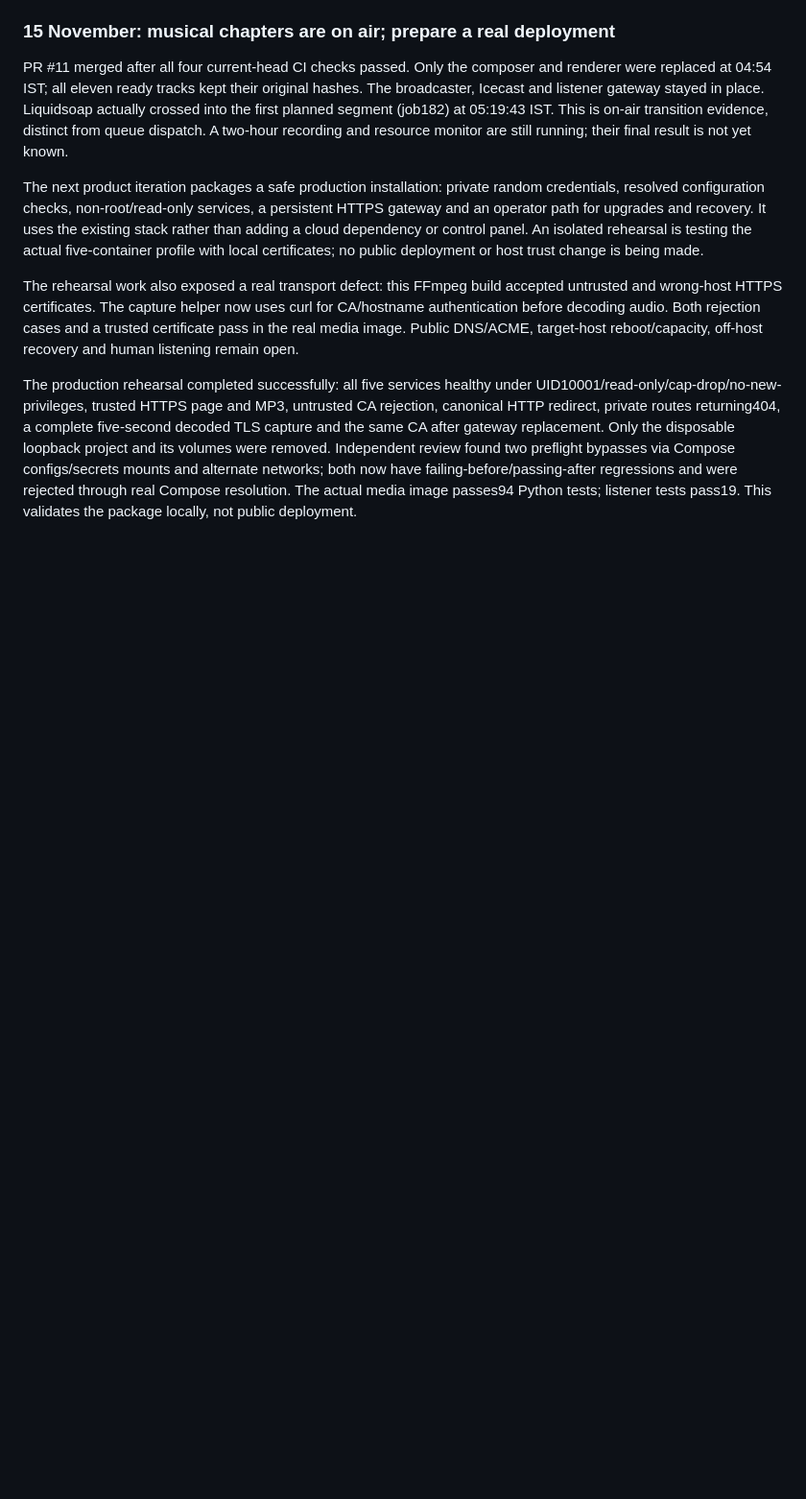
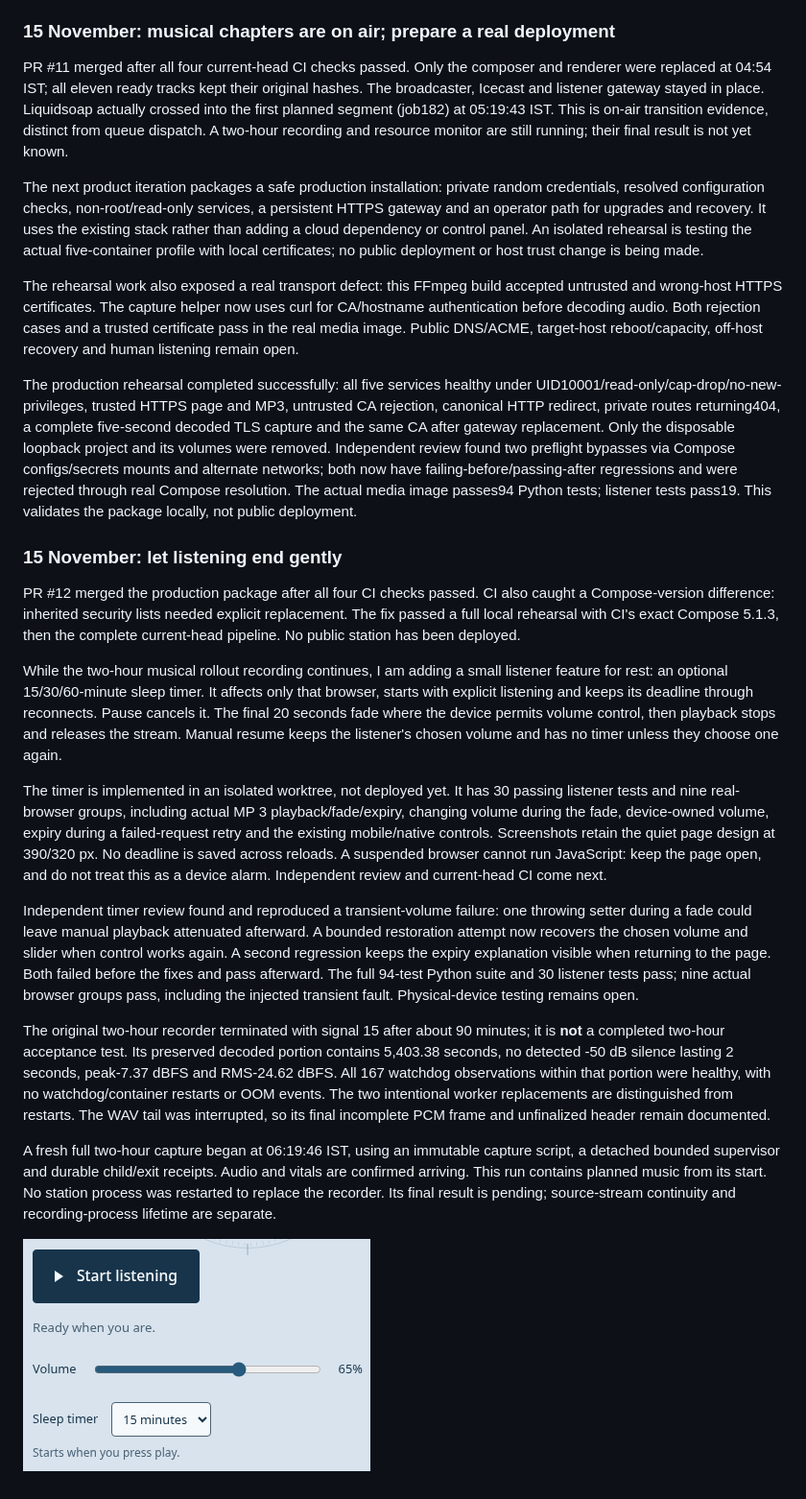
Before and after one commit to rakeshgangwar/generative-radio, a Markdown page: docs/product-journal.md, the part around the change. Shown at 96% size. GitHub-like rendering; pictures changed too: docs/images/listener-timer.png (added); blank space fills up the shorter version.

```diff
--- a/docs/product-journal.md
+++ b/docs/product-journal.md
@@ -186,3 +186,50 @@ found two preflight bypasses via Compose configs/secrets mounts and alternate
 networks; both now have failing-before/passing-after regressions and were rejected
 through real Compose resolution. The actual media image passes94 Python tests;
 listener tests pass19. This validates the package locally, not public deployment.
+
+### 15 November: let listening end gently
+
+PR #12 merged the production package after all four CI checks passed. CI also
+caught a Compose-version difference: inherited security lists needed explicit
+replacement. The fix passed a full local rehearsal with CI's exact Compose 5.1.3,
+then the complete current-head pipeline. No public station has been deployed.
+
+While the two-hour musical rollout recording continues, I am adding a small
+listener feature for rest: an optional 15/30/60-minute sleep timer. It affects only
+that browser, starts with explicit listening and keeps its deadline through
+reconnects. Pause cancels it. The final 20 seconds fade where the device permits
+volume control, then playback stops and releases the stream. Manual resume keeps
+the listener's chosen volume and has no timer unless they choose one again.
+
+The timer is implemented in an isolated worktree, not deployed yet. It has 30
+passing listener tests and nine real-browser groups, including actual MP 3
+playback/fade/expiry, changing volume during the fade, device-owned volume,
+expiry during a failed-request retry and the existing mobile/native controls.
+Screenshots retain the quiet page design at 390/320 px. No deadline is saved across
+reloads. A suspended browser cannot run JavaScript: keep the page open, and do not
+treat this as a device alarm. Independent review and current-head CI come next.
+
+
+Independent timer review found and reproduced a transient-volume failure: one
+throwing setter during a fade could leave manual playback attenuated afterward.
+A bounded restoration attempt now recovers the chosen volume and slider when
+control works again. A second regression keeps the expiry explanation visible
+when returning to the page. Both failed before the fixes and pass afterward.
+The full 94-test Python suite and 30 listener tests pass; nine actual browser groups
+pass, including the injected transient fault. Physical-device testing remains open.
+
+The original two-hour recorder terminated with signal 15 after about 90 minutes;
+it is **not** a completed two-hour acceptance test. Its preserved decoded portion
+contains 5,403.38 seconds, no detected -50 dB silence lasting 2 seconds, peak-7.37 dBFS
+and RMS-24.62 dBFS. All 167 watchdog observations within that portion were healthy,
+with no watchdog/container restarts or OOM events. The two intentional worker
+replacements are distinguished from restarts. The WAV tail was interrupted, so
+its final incomplete PCM frame and unfinalized header remain documented.
+
+A fresh full two-hour capture began at 06:19:46 IST, using an immutable capture
+script, a detached bounded supervisor and durable child/exit receipts. Audio and
+vitals are confirmed arriving. This run contains planned music from its start.
+No station process was restarted to replace the recorder. Its final result is
+pending; source-stream continuity and recording-process lifetime are separate.
+
+![The personal sleep timer, armed before listening](images/listener-timer.png)
```
Also changed, not shown: HANDOFF.md (+15 -2 lines), README.md (+7 -0 lines), 10 other files.
